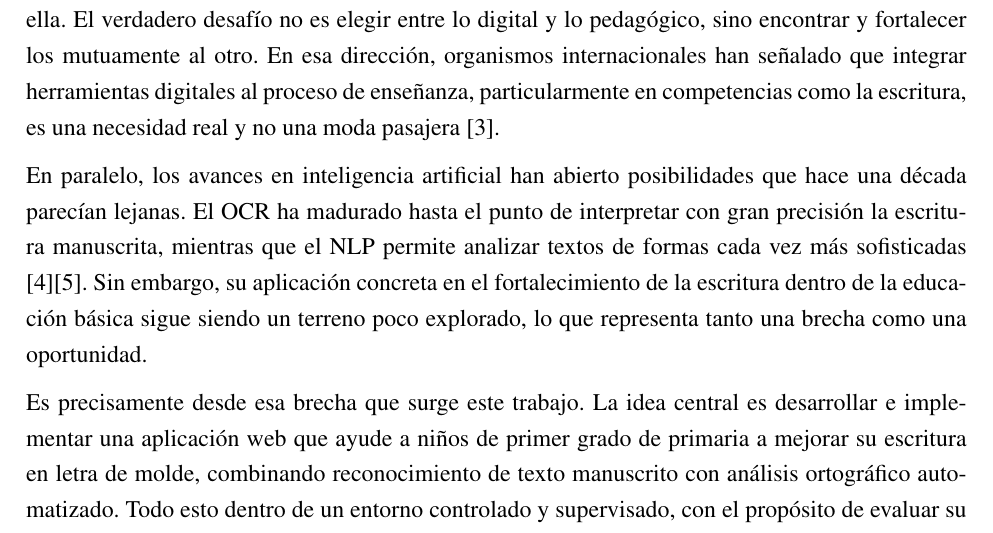
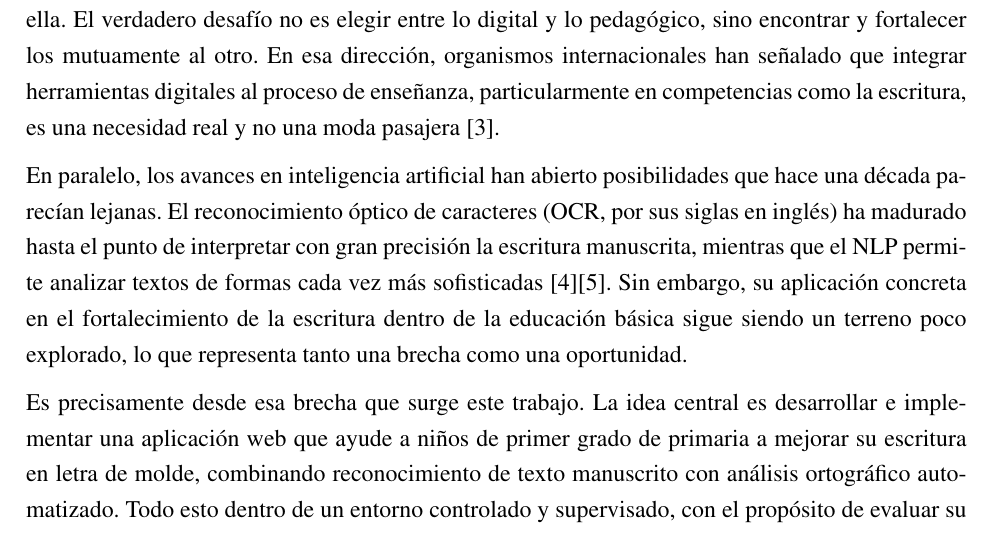
Before and after one commit to Diego1865/reporteTT, a LaTeX document (main.tex): part of page 13 of 176, cut so that both start at the same text. Compiled offline with pdfLaTeX.

Commit message:
modificación siglas

```diff
--- a/main.tex
+++ b/main.tex
@@ -278,7 +278,7 @@ herramientas digitales al proceso de enseñanza, particularmente en competencias
 es una necesidad real y no una moda pasajera \cite{unesco2022tech}.
 
 En paralelo, los avances en inteligencia artificial han abierto posibilidades que hace una década
-parecían lejanas. El OCR ha madurado hasta el punto de interpretar con gran precisión la escritura
+parecían lejanas. El reconocimiento óptico de caracteres (OCR, por sus siglas en inglés) ha madurado hasta el punto de interpretar con gran precisión la escritura
 manuscrita, mientras que el NLP permite analizar textos de formas cada vez más sofisticadas \cite{smith2007overview}\cite{jurafsky2023speech}.
 Sin embargo, su aplicación concreta en el fortalecimiento de la escritura dentro de la educación básica
 sigue siendo un terreno poco explorado, lo que representa tanto una brecha como una oportunidad.
```
